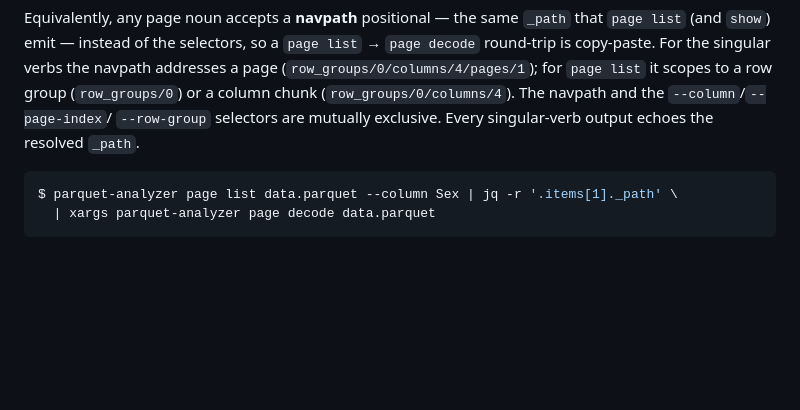
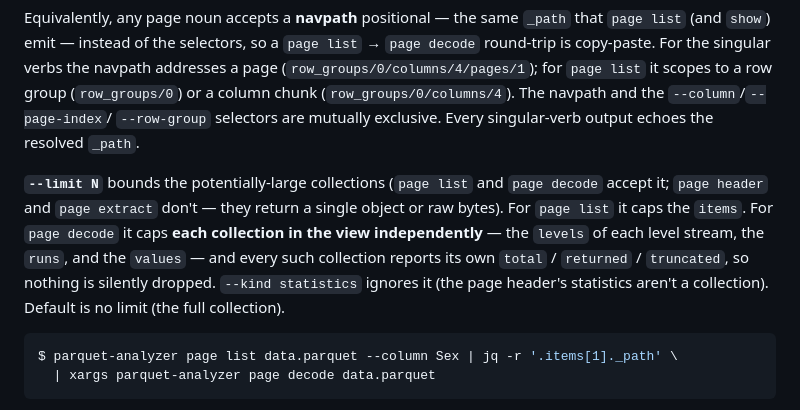
Before and after one commit to clee704/parquet-analyzer, a Markdown page: README.md, the part around the change. Rendered like a GitHub page; blank space fills up the shorter version.

Commit message:
docs: explain --limit on the page surface
The page section used --limit in examples without saying what it does.
Document it explicitly: page list and page decode accept it (header and
extract don't), page list caps items, and page decode caps each
collection in the view independently (each level stream, the runs, the
values) with per-collection total/returned/truncated, while
--kind statistics ignores it.

Refs #21

Co-authored-by: Copilot <223556219+Copilot@users.noreply.github.com>

````diff
--- a/README.md
+++ b/README.md
@@ -320,6 +320,15 @@ list` it scopes to a row group (`row_groups/0`) or a column chunk
 (`row_groups/0/columns/4`). The navpath and the `--column`/`--page-index`/
 `--row-group` selectors are mutually exclusive. Every singular-verb output
 echoes the resolved `_path`.
+
+**`--limit N`** bounds the potentially-large collections (`page list` and
+`page decode` accept it; `page header` and `page extract` don't — they return
+a single object or raw bytes). For `page list` it caps the `items`. For `page
+decode` it caps **each collection in the view independently** — the `levels`
+of each level stream, the `runs`, and the `values` — and every such collection
+reports its own `total` / `returned` / `truncated`, so nothing is silently
+dropped. `--kind statistics` ignores it (the page header's statistics aren't a
+collection). Default is no limit (the full collection).
 
 ```bash
 $ parquet-analyzer page list data.parquet --column Sex | jq -r '.items[1]._path' \
````
